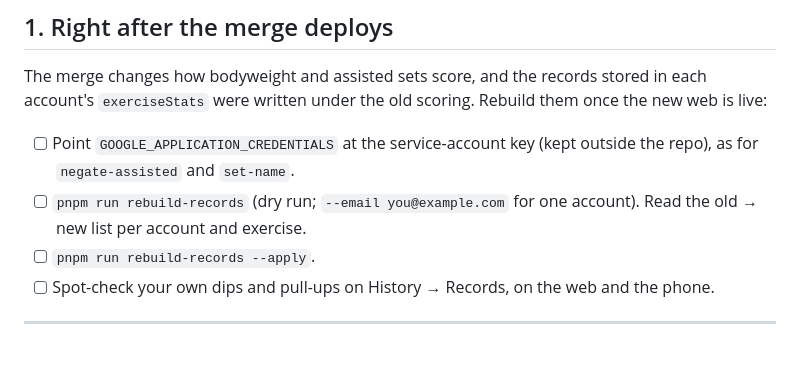
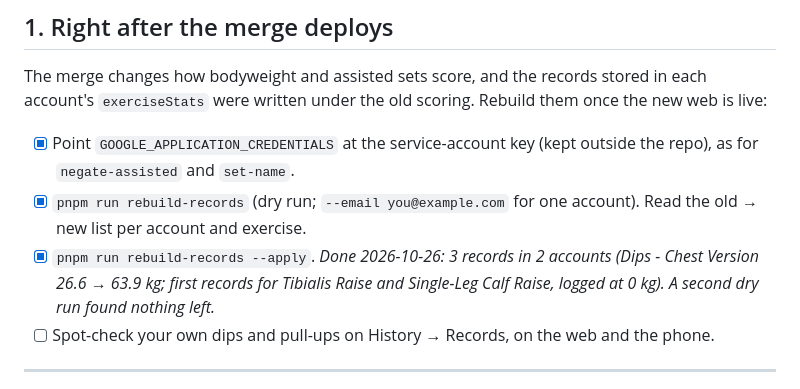
Before and after one commit to Sundy0828/lift-tracker, a Markdown page: docs/PUBLISH_PLAN.md, the part around the change. GitHub-like rendering; blank space fills up the shorter version.

Commit message:
updating plan

```diff
--- a/docs/PUBLISH_PLAN.md
+++ b/docs/PUBLISH_PLAN.md
@@ -32,11 +32,13 @@ Phases A and B are mostly console work for you; Claude does the code around them
 The merge changes how bodyweight and assisted sets score, and the records stored in each account's
 `exerciseStats` were written under the old scoring. Rebuild them once the new web is live:
 
-- [ ] Point `GOOGLE_APPLICATION_CREDENTIALS` at the service-account key (kept outside the repo),
+- [x] Point `GOOGLE_APPLICATION_CREDENTIALS` at the service-account key (kept outside the repo),
       as for `negate-assisted` and `set-name`.
-- [ ] `pnpm run rebuild-records` (dry run; `--email you@example.com` for one account). Read the old
+- [x] `pnpm run rebuild-records` (dry run; `--email you@example.com` for one account). Read the old
       → new list per account and exercise.
-- [ ] `pnpm run rebuild-records --apply`.
+- [x] `pnpm run rebuild-records --apply`. _Done 2026-10-26: 3 records in 2 accounts (Dips - Chest
+      Version 26.6 → 63.9 kg; first records for Tibialis Raise and Single-Leg Calf Raise, logged at
+      0 kg). A second dry run found nothing left._
 - [ ] Spot-check your own dips and pull-ups on History → Records, on the web and the phone.
 
 ---
```
